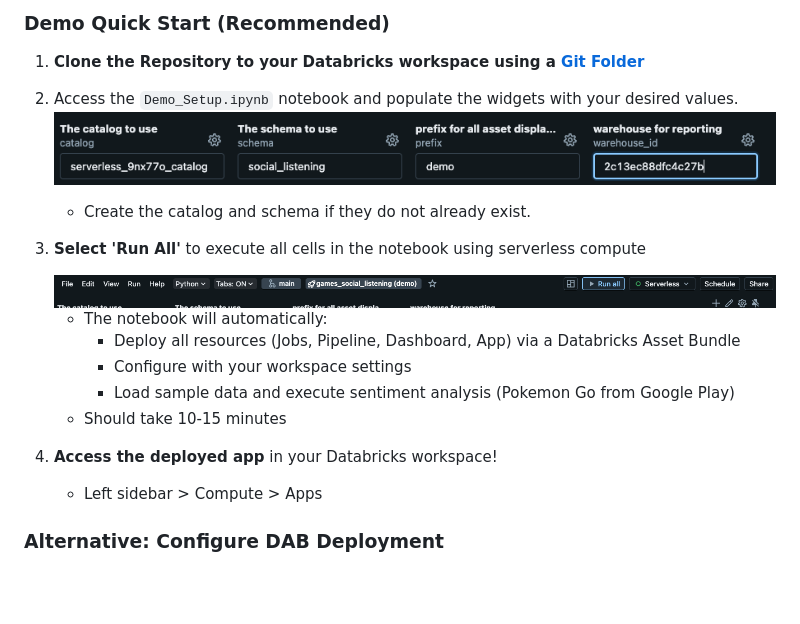
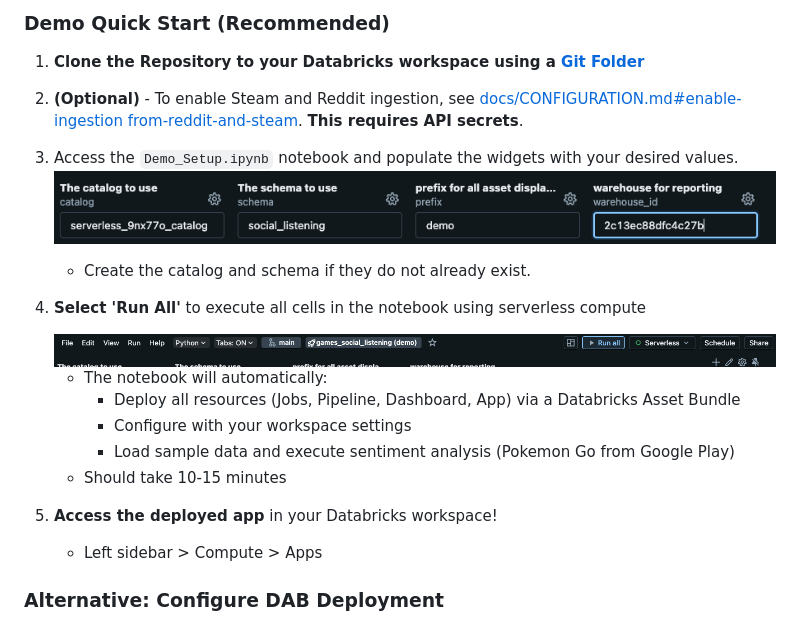
Before and after one commit to databricks-industry-solutions/social-listening, a Markdown page: README.md, the part around the change. Drawn GitHub-style; blank space fills up the shorter version.

Commit message:
update docs around enabling reddit and steam ingestion

```diff
--- a/README.md
+++ b/README.md
@@ -34,8 +34,10 @@ This solution uses [Databricks Asset Bundle](https://docs.databricks.com/en/dev-
 ### Demo Quick Start (Recommended)
 
 1. **Clone the Repository to your Databricks workspace using a [Git Folder](https://docs.databricks.com/aws/en/repos/repos-setup)**
-2. Access the `Demo_Setup.ipynb` notebook and populate the widgets with your desired values.
+2. **(Optional)** - To enable Steam and Reddit ingestion, see [docs/CONFIGURATION.md#enable-ingestion from-reddit-and-steam](docs/CONFIGURATION.md#enable-ingestion-from-reddit-and-steam). **This requires API secrets**.
+3. Access the `Demo_Setup.ipynb` notebook and populate the widgets with your desired values.
    <img width="877" height="89" alt="installation_quickstart_widgets" src="docs/assets/installation_quickstart_widgets.png" />
+
     - Create the catalog and schema if they do not already exist.
 
 4. **Select 'Run All'** to execute all cells in the notebook using serverless compute
@@ -47,7 +49,7 @@ This solution uses [Databricks Asset Bundle](https://docs.databricks.com/en/dev-
         - Configure with your workspace settings
         - Load sample data and execute sentiment analysis (Pokemon Go from Google Play)
     - Should take 10-15 minutes
-6. **Access the deployed app** in your Databricks workspace!
+5. **Access the deployed app** in your Databricks workspace!
     - Left sidebar > Compute > Apps
 
 ### Alternative: Configure DAB Deployment
```
Also changed, not shown: CONFIGURATION.md (added, +310 -0 lines).
